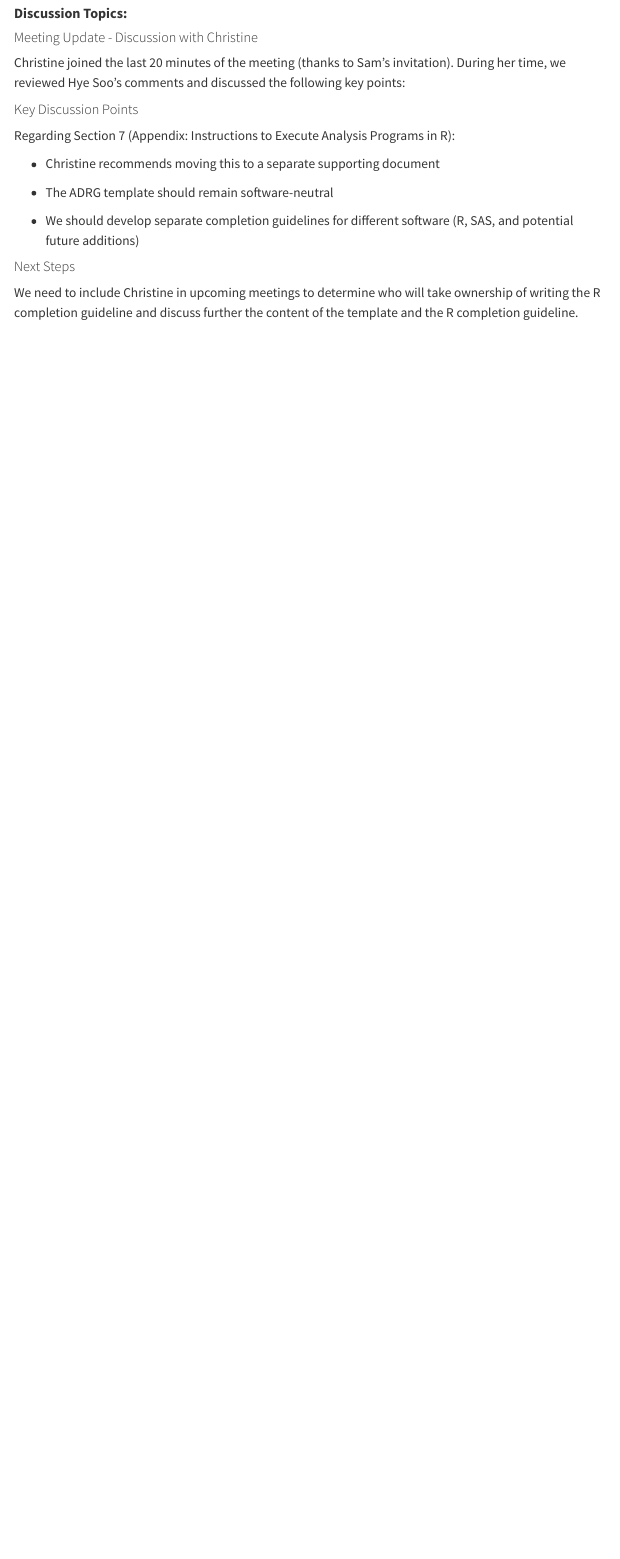
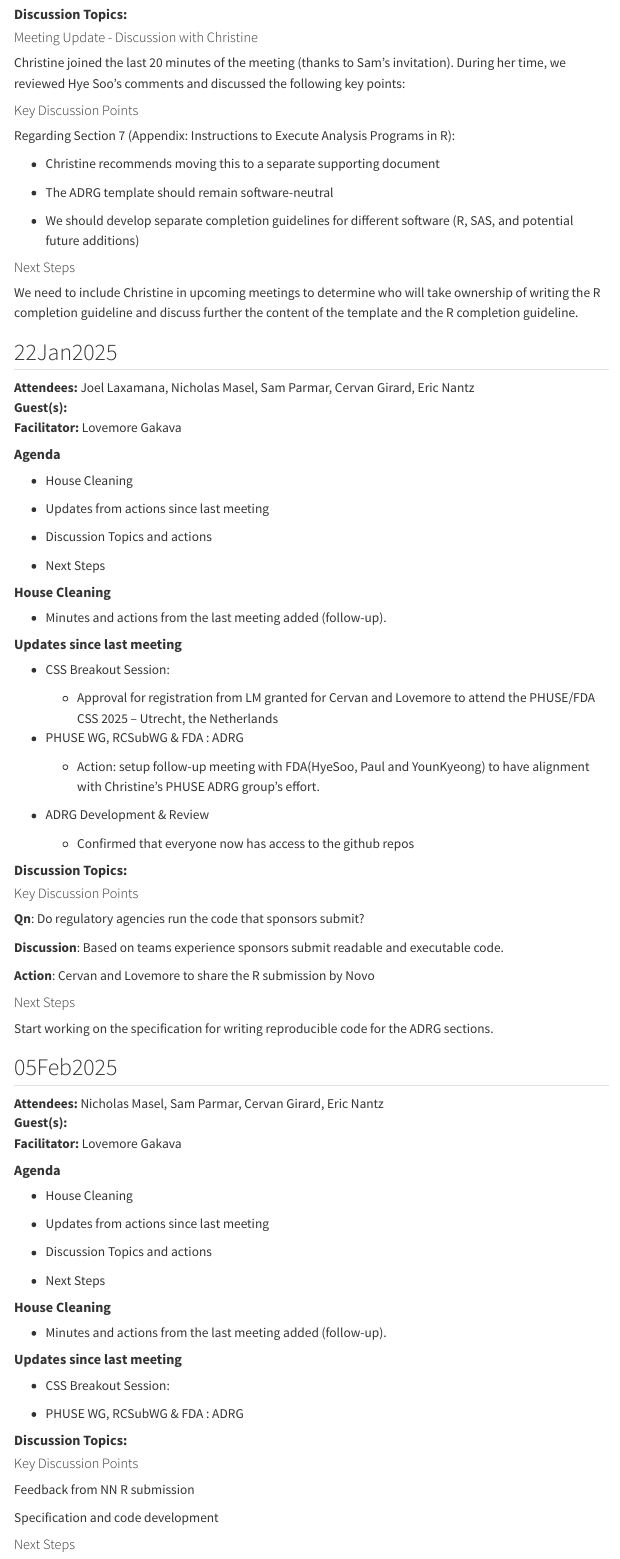
Before and after one commit to phuse-org/OSDocuMeta, a Quarto document (minutes.qmd): the page in a window 1100 px wide, from 13390 px down before the commit and from 13400 px down after it, so that both start at the same text. Rendered offline with R 4.5, knitr and Pandoc in place of Quarto, with nearby package versions; menus at the side of the page are left out.

Commit message:
Add 22-Jan-25 Notes and Agenda for 05-Feb-25

```diff
--- a/minutes.qmd
+++ b/minutes.qmd
@@ -602,12 +605,98 @@ Christine joined the last 20 minutes of the meeting (thanks to Sam's invitation)
 
 Regarding Section 7 (Appendix: Instructions to Execute Analysis Programs in R):
 
--    Christine recommends moving this to a separate supporting document
+-   Christine recommends moving this to a separate supporting document
 
 -   The ADRG template should remain software-neutral
 
--    We should develop separate completion guidelines for different software (R, SAS, and potential future additions)
+-   We should develop separate completion guidelines for different software (R, SAS, and potential future additions)
 
 #### Next Steps
 
 We need to include Christine in upcoming meetings to determine who will take ownership of writing the R completion guideline and discuss further the content of the template and the R completion guideline.
+
+## 22Jan2025
+
+**Attendees:** Joel Laxamana, Nicholas Masel, Sam Parmar, Cervan Girard, Eric Nantz\
+**Guest(s):** \
+**Facilitator:** Lovemore Gakava
+
+#### **Agenda**
+
+-   House Cleaning
+
+-   Updates from actions since last meeting
+
+-   Discussion Topics and actions
+
+-   Next Steps
+
+#### **House Cleaning**
+
+-   Minutes and actions from the last meeting added (follow-up).
+
+#### **Updates since last meeting**
+
+-   CSS Breakout Session:
+
+    -   Approval for registration from LM granted for Cervan and Lovemore to attend the PHUSE/FDA CSS 2025 – Utrecht, the Netherlands
+
+-   PHUSE WG, RCSubWG & FDA : ADRG
+
+    -    Action: setup follow-up meeting with FDA(HyeSoo, Paul and YounKyeong) to have alignment with Christine's PHUSE ADRG group's effort.
+
+<!-- -->
+
+-   ADRG Development & Review
+
+    -   Confirmed that everyone now has access to the github repos
+
+#### **Discussion Topics:**
+
+#### Key Discussion Points
+
+**Qn**: Do regulatory agencies run the code that sponsors submit?
+
+**Discussion**: Based on teams experience sponsors submit readable and executable code.
+
+**Action**: Cervan and Lovemore to share the R submission by Novo
+
+#### Next Steps
+
+Start working on the specification for writing reproducible code for the ADRG sections.
+
+## 05Feb2025
+
+**Attendees:** Nicholas Masel, Sam Parmar, Cervan Girard, Eric Nantz\
+**Guest(s):** \
+**Facilitator:** Lovemore Gakava
+
+#### **Agenda**
+
+-   House Cleaning
+
+-   Updates from actions since last meeting
+
+-   Discussion Topics and actions
+
+-   Next Steps
+
+#### **House Cleaning**
+
+-   Minutes and actions from the last meeting added (follow-up).
+
+#### **Updates since last meeting**
+
+-   CSS Breakout Session:
+
+-   PHUSE WG, RCSubWG & FDA : ADRG
+
+#### **Discussion Topics:**
+
+#### Key Discussion Points
+
+Feedback from NN R submission
+
+Specification and code development
+
+#### Next Steps
```
Also changed, not shown: docs/search.json, minutes.qmd (11 more changed lines), 3 other files.
